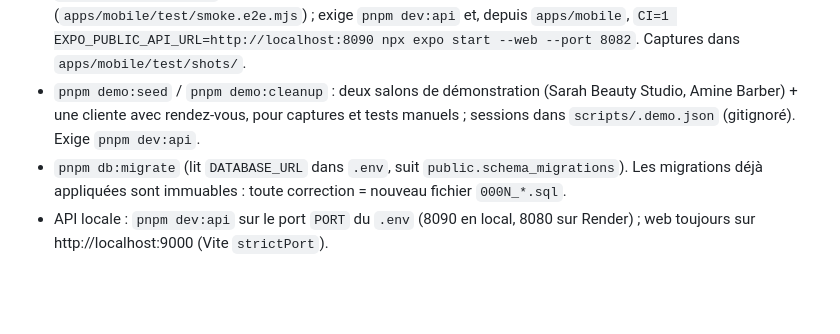
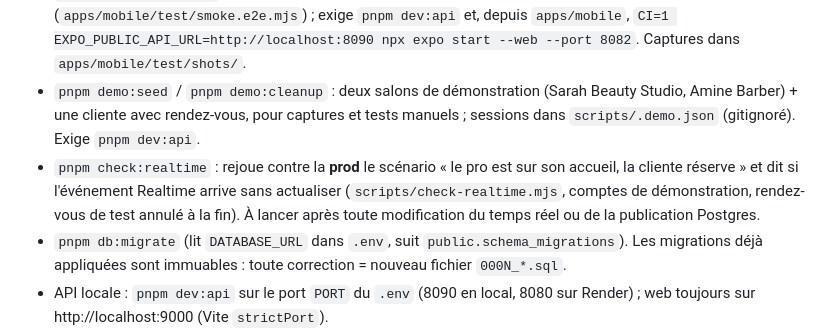
Before and after one commit to salondzpro/code, a Markdown page: CLAUDE.md, the part around the change. Drawn GitHub-style; blank space fills up the shorter version.

Commit message:
Doc : pnpm check:realtime dans les commandes du projet
Co-Authored-By: Claude Fable 5.1 <noreply@anthropic.com>
Claude-Session: https://claude.ai/code/session_01DULo2vTaCJQJeayzK5zmDK

```diff
--- a/CLAUDE.md
+++ b/CLAUDE.md
@@ -7,6 +7,7 @@ Monorepo pnpm : `apps/api` (Fastify), `apps/web` (Vite/React), `apps/mobile` (Ex
 - `pnpm --filter @salondz/web test:e2e` : parcours complet pro + client dans Chromium headless (playwright-core) ; exige `pnpm dev:api` (8090) + `pnpm dev:web` (9000) lancés, `PLAYWRIGHT_CHROME` si Chrome n'est pas installé. Captures dans `apps/web/test/shots/`.
 - `pnpm test:e2e:mobile` : parcours client + pro sur l'app mobile rendue par Expo web (`apps/mobile/test/smoke.e2e.mjs`) ; exige `pnpm dev:api` et, depuis `apps/mobile`, `CI=1 EXPO_PUBLIC_API_URL=http://localhost:8090 npx expo start --web --port 8082`. Captures dans `apps/mobile/test/shots/`.
 - `pnpm demo:seed` / `pnpm demo:cleanup` : deux salons de démonstration (Sarah Beauty Studio, Amine Barber) + une cliente avec rendez-vous, pour captures et tests manuels ; sessions dans `scripts/.demo.json` (gitignoré). Exige `pnpm dev:api`.
+- `pnpm check:realtime` : rejoue contre la **prod** le scénario « le pro est sur son accueil, la cliente réserve » et dit si l'événement Realtime arrive sans actualiser (`scripts/check-realtime.mjs`, comptes de démonstration, rendez-vous de test annulé à la fin). À lancer après toute modification du temps réel ou de la publication Postgres.
 - `pnpm db:migrate` (lit `DATABASE_URL` dans `.env`, suit `public.schema_migrations`). Les migrations déjà appliquées sont immuables : toute correction = nouveau fichier `000N_*.sql`.
 - API locale : `pnpm dev:api` sur le port `PORT` du `.env` (8090 en local, 8080 sur Render) ; web toujours sur http://localhost:9000 (Vite `strictPort`).
 
```
